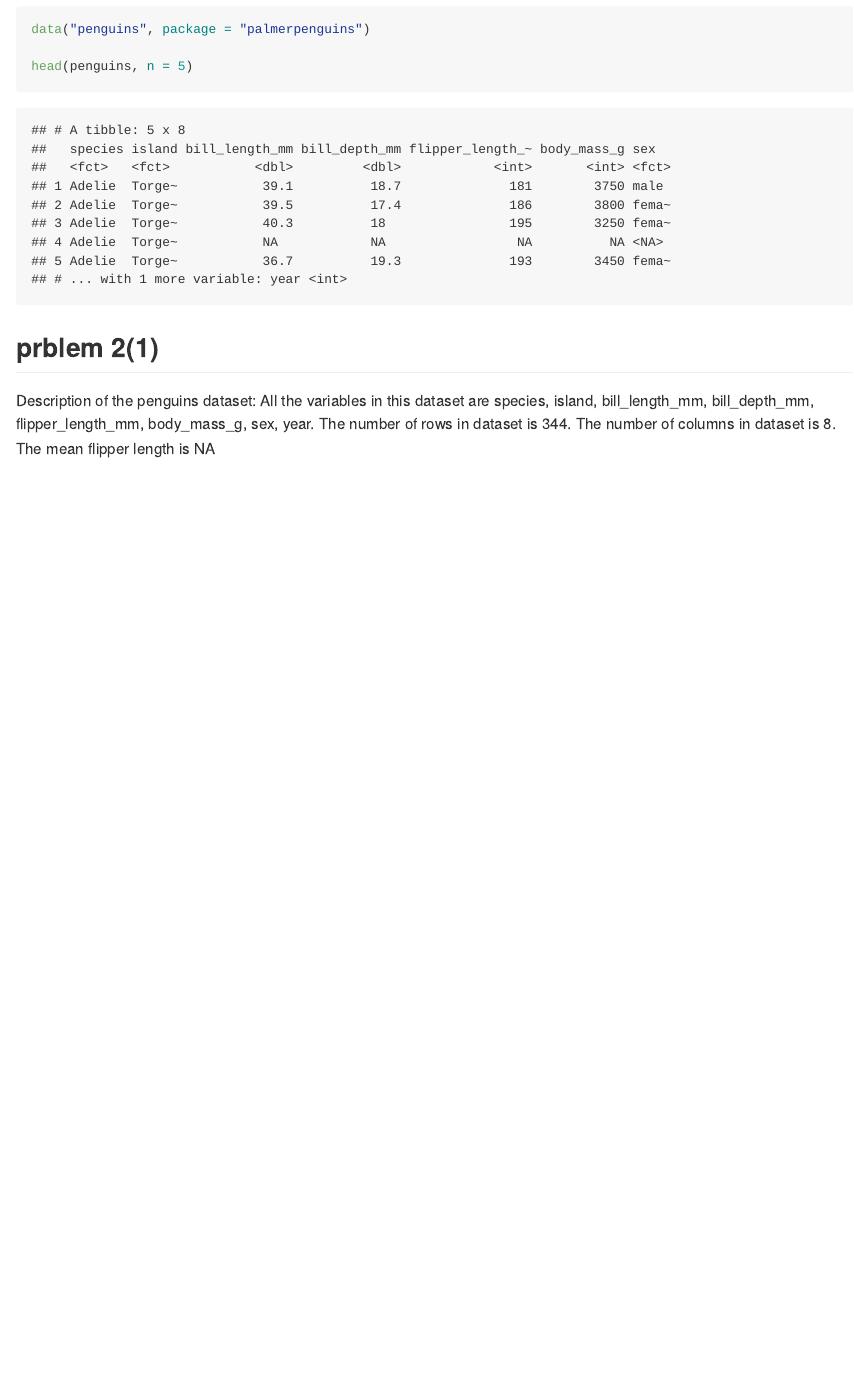
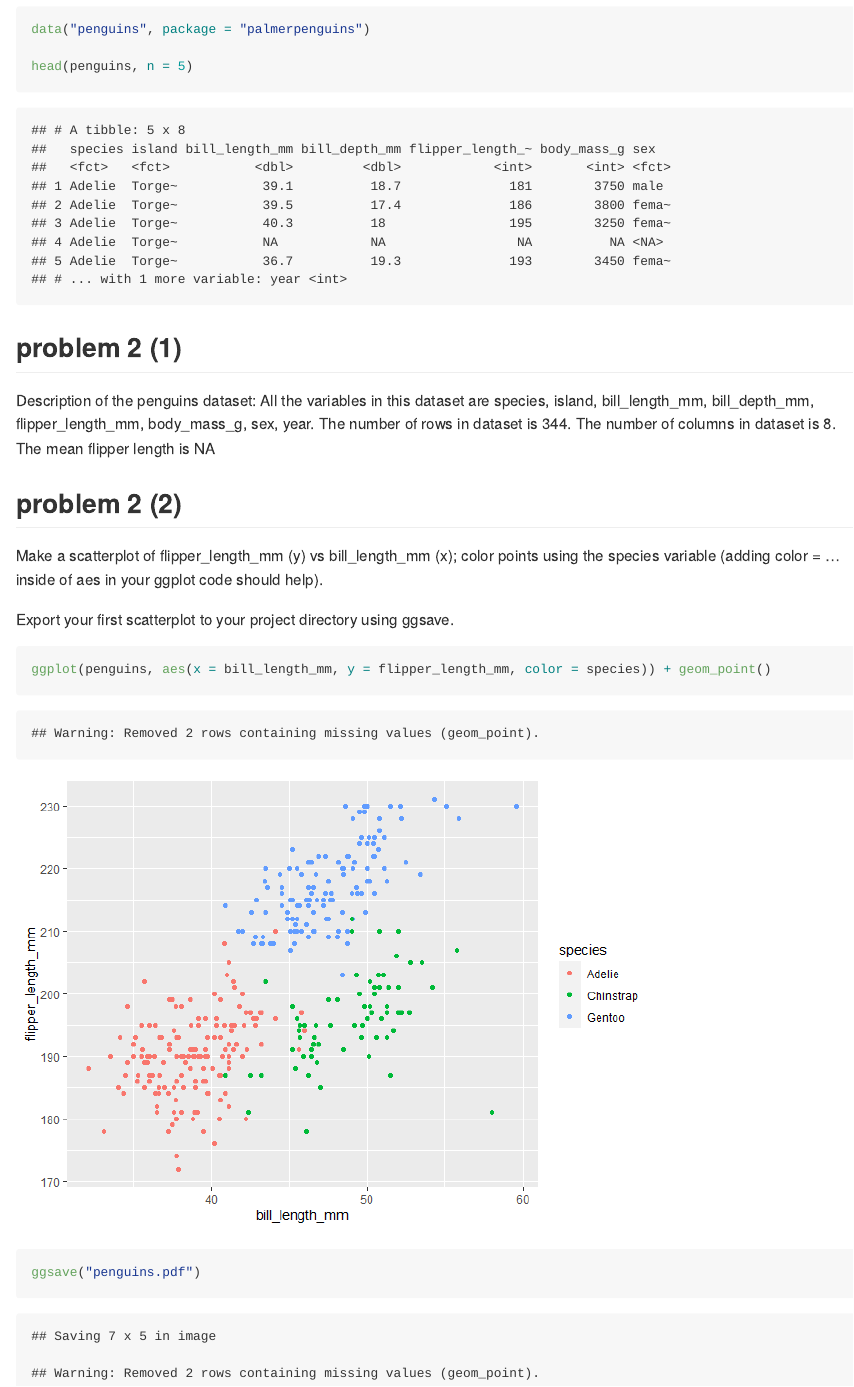
Before and after one commit to EdgarC1009/p8105_hw1_yc3883, an R Markdown document (p8105_hw1.Rmd): the page in a window 1100 px wide, from 1730 px down. The pictures show the output file p8105_hw1.md that the author committed with the source, drawn offline in the style of GitHub; long lines of code are wrapped.

Commit message:
complet problem 2

````diff
--- a/p8105_hw1.Rmd
+++ b/p8105_hw1.Rmd
@@ -66,9 +65,23 @@ data("penguins", package = "palmerpenguins")
 head(penguins, n = 5)
 
 ```
-## prblem 2(1)
+
+## problem 2 (1)
 Description of the penguins dataset:
 All the variables in this dataset are `r names(penguins)`.
 The number of rows in dataset is `r nrow(penguins)`.
 The number of columns in dataset is `r ncol(penguins)`.
 The mean flipper length is `r mean(penguins[["flipper_length_mm"]])`
+
+## problem 2 (2)
+Make a scatterplot of flipper_length_mm (y) vs bill_length_mm (x); color points using the species variable (adding color = ... inside of aes in your ggplot code should help).
+
+Export your first scatterplot to your project directory using ggsave.
+
+```{r}
+
+ggplot(penguins, aes(x = bill_length_mm, y = flipper_length_mm, color = species)) + geom_point()
+
+ggsave("penguins.pdf")
+
+```
````
Also changed, not shown: p8105_hw1.md, p8105_hw1_files/figure-gfm/unnamed-chunk-6-1.png (added), penguins.pdf (added), p8105_hw1.Rmd (1 more changed lines).
